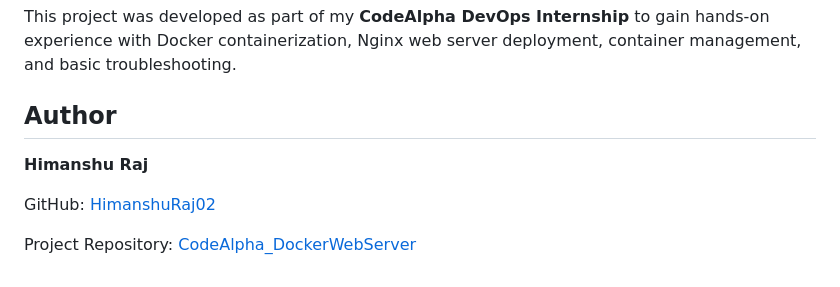
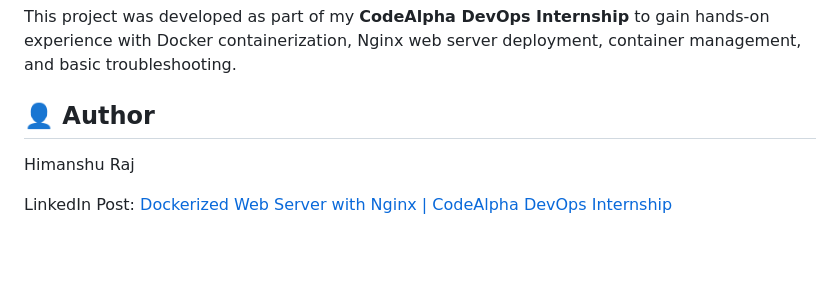
Before and after one commit to HimanshuRaj02/CodeAlpha_DockerWebServer, a Markdown page: README.md, the part around the change. Drawn GitHub-style; blank space fills up the shorter version.

Commit message:
Add LinkedIn project post to README

```diff
--- a/README.md
+++ b/README.md
@@ -238,10 +238,8 @@ Through this project, I practised:
 
 This project was developed as part of my **CodeAlpha DevOps Internship** to gain hands-on experience with Docker containerization, Nginx web server deployment, container management, and basic troubleshooting.
 
-## Author
+## 👤 Author
 
-**Himanshu Raj**
+Himanshu Raj
 
-GitHub: [HimanshuRaj02](https://github.com/HimanshuRaj02)
-
-Project Repository: [CodeAlpha_DockerWebServer](https://github.com/HimanshuRaj02/CodeAlpha_DockerWebServer)
+LinkedIn Post: [Dockerized Web Server with Nginx | CodeAlpha DevOps Internship](https://lnkd.in/p/gp9AcPis)
```
